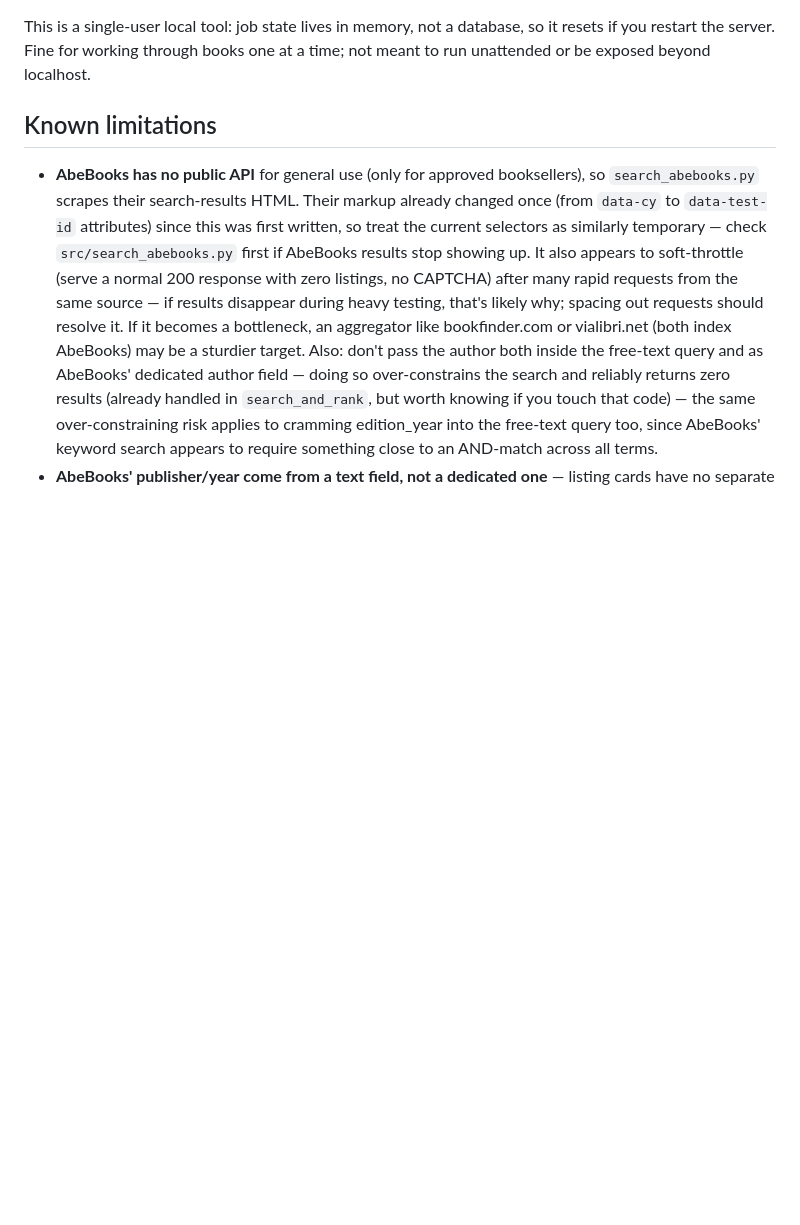
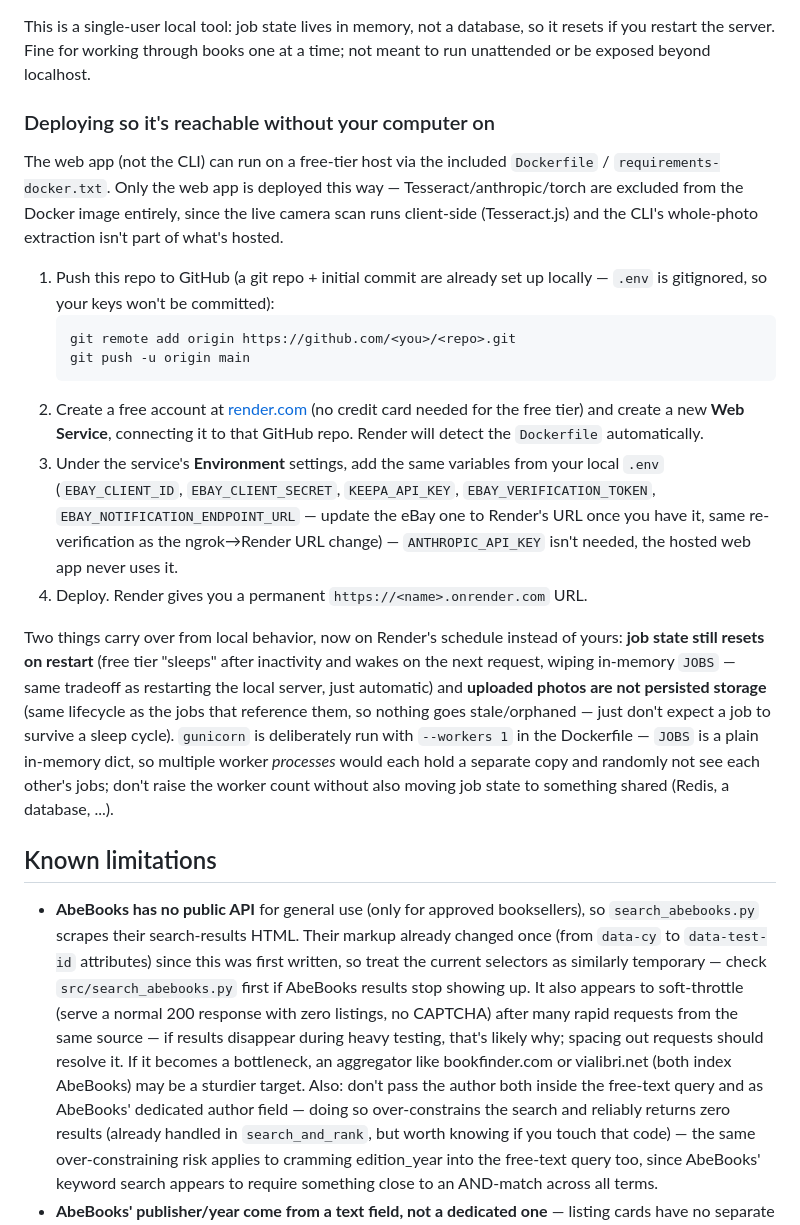
Before and after one commit to sellbooks-alba/preISBNbookID, a Markdown page: README.md, the part around the change. Drawn GitHub-style; blank space fills up the shorter version.

Commit message:
Document deployment to Render via the included Dockerfile

````diff
--- a/README.md
+++ b/README.md
@@ -137,6 +137,43 @@ This is a single-user local tool: job state lives in memory, not a database,
 so it resets if you restart the server. Fine for working through books one at
 a time; not meant to run unattended or be exposed beyond localhost.
 
+### Deploying so it's reachable without your computer on
+
+The web app (not the CLI) can run on a free-tier host via the included
+`Dockerfile` / `requirements-docker.txt`. Only the web app is deployed this
+way — Tesseract/anthropic/torch are excluded from the Docker image entirely,
+since the live camera scan runs client-side (Tesseract.js) and the CLI's
+whole-photo extraction isn't part of what's hosted.
+
+1. Push this repo to GitHub (a git repo + initial commit are already set up
+   locally — `.env` is gitignored, so your keys won't be committed):
+   ```
+   git remote add origin https://github.com/<you>/<repo>.git
+   git push -u origin main
+   ```
+2. Create a free account at [render.com](https://render.com) (no credit card
+   needed for the free tier) and create a new **Web Service**, connecting it
+   to that GitHub repo. Render will detect the `Dockerfile` automatically.
+3. Under the service's **Environment** settings, add the same variables from
+   your local `.env` (`EBAY_CLIENT_ID`, `EBAY_CLIENT_SECRET`, `KEEPA_API_KEY`,
+   `EBAY_VERIFICATION_TOKEN`, `EBAY_NOTIFICATION_ENDPOINT_URL` — update the
+   eBay one to Render's URL once you have it, same re-verification as the
+   ngrok→Render URL change) — `ANTHROPIC_API_KEY` isn't needed, the hosted
+   web app never uses it.
+4. Deploy. Render gives you a permanent `https://<name>.onrender.com` URL.
+
+Two things carry over from local behavior, now on Render's schedule instead
+of yours: **job state still resets on restart** (free tier "sleeps" after
+inactivity and wakes on the next request, wiping in-memory `JOBS` — same
+tradeoff as restarting the local server, just automatic) and **uploaded
+photos are not persisted storage** (same lifecycle as the jobs that
+reference them, so nothing goes stale/orphaned — just don't expect a job to
+survive a sleep cycle). `gunicorn` is deliberately run with `--workers 1` in
+the Dockerfile — `JOBS` is a plain in-memory dict, so multiple worker
+*processes* would each hold a separate copy and randomly not see each
+other's jobs; don't raise the worker count without also moving job state to
+something shared (Redis, a database, ...).
+
 ## Known limitations
 
 - **AbeBooks has no public API** for general use (only for approved
````
